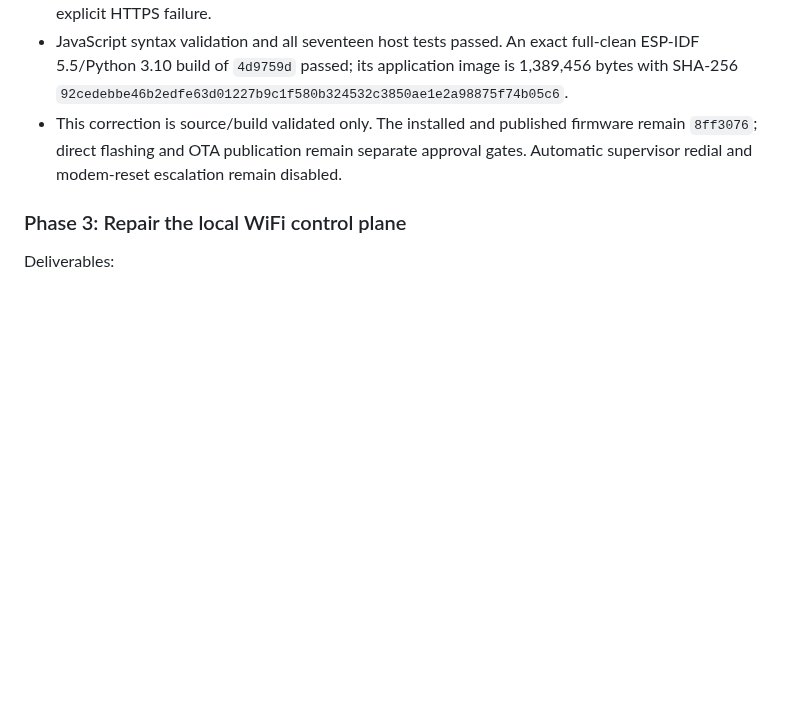
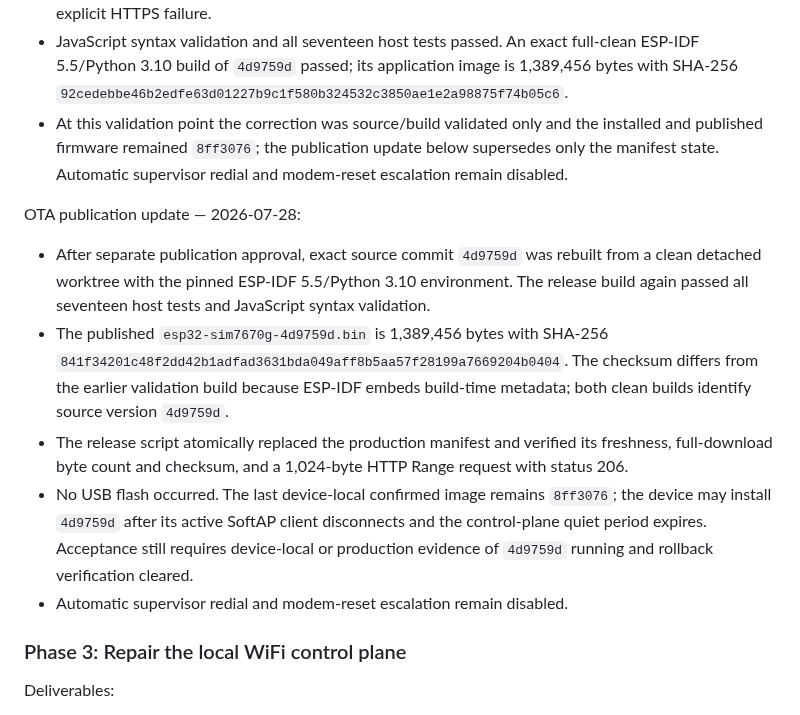
Before and after one commit to adamrunner/esp32-sim7670g, a Markdown page: docs/FIELD_RELIABILITY_REMEDIATION_PLAN.md, the part around the change. GitHub-like rendering; blank space fills up the shorter version.

Commit message:
Record 4d9759d OTA publication evidence

```diff
--- a/docs/FIELD_RELIABILITY_REMEDIATION_PLAN.md
+++ b/docs/FIELD_RELIABILITY_REMEDIATION_PLAN.md
@@ -868,10 +868,31 @@ SoftAP OTA socket-pressure correction — 2026-07-28:
   full-clean ESP-IDF 5.5/Python 3.10 build of `4d9759d` passed; its application
   image is 1,389,456 bytes with SHA-256
   `92cedebbe46b2edfe63d01227b9c1f580b324532c3850ae1e2a98875f74b05c6`.
-- This correction is source/build validated only. The installed and published
-  firmware remain `8ff3076`; direct flashing and OTA publication remain
-  separate approval gates. Automatic supervisor redial and modem-reset
-  escalation remain disabled.
+- At this validation point the correction was source/build validated only and
+  the installed and published firmware remained `8ff3076`; the publication
+  update below supersedes only the manifest state. Automatic supervisor redial
+  and modem-reset escalation remain disabled.
+
+OTA publication update — 2026-07-28:
+
+- After separate publication approval, exact source commit `4d9759d` was
+  rebuilt from a clean detached worktree with the pinned ESP-IDF 5.5/Python
+  3.10 environment. The release build again passed all seventeen host tests
+  and JavaScript syntax validation.
+- The published `esp32-sim7670g-4d9759d.bin` is 1,389,456 bytes with SHA-256
+  `841f34201c48f2dd42b1adfad3631bda049aff8b5aa57f28199a7669204b0404`.
+  The checksum differs from the earlier validation build because ESP-IDF
+  embeds build-time metadata; both clean builds identify source version
+  `4d9759d`.
+- The release script atomically replaced the production manifest and verified
+  its freshness, full-download byte count and checksum, and a 1,024-byte HTTP
+  Range request with status 206.
+- No USB flash occurred. The last device-local confirmed image remains
+  `8ff3076`; the device may install `4d9759d` after its active SoftAP client
+  disconnects and the control-plane quiet period expires. Acceptance still
+  requires device-local or production evidence of `4d9759d` running and
+  rollback verification cleared.
+- Automatic supervisor redial and modem-reset escalation remain disabled.
 
 ### Phase 3: Repair the local WiFi control plane
 
```
